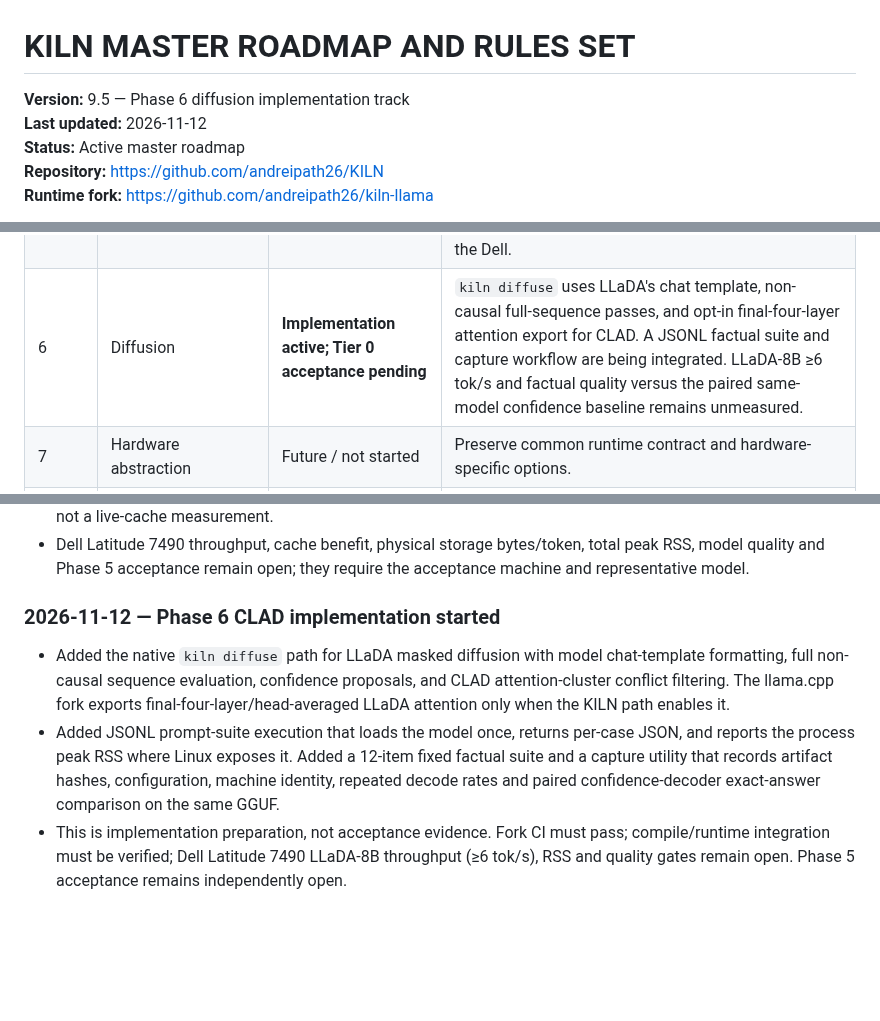
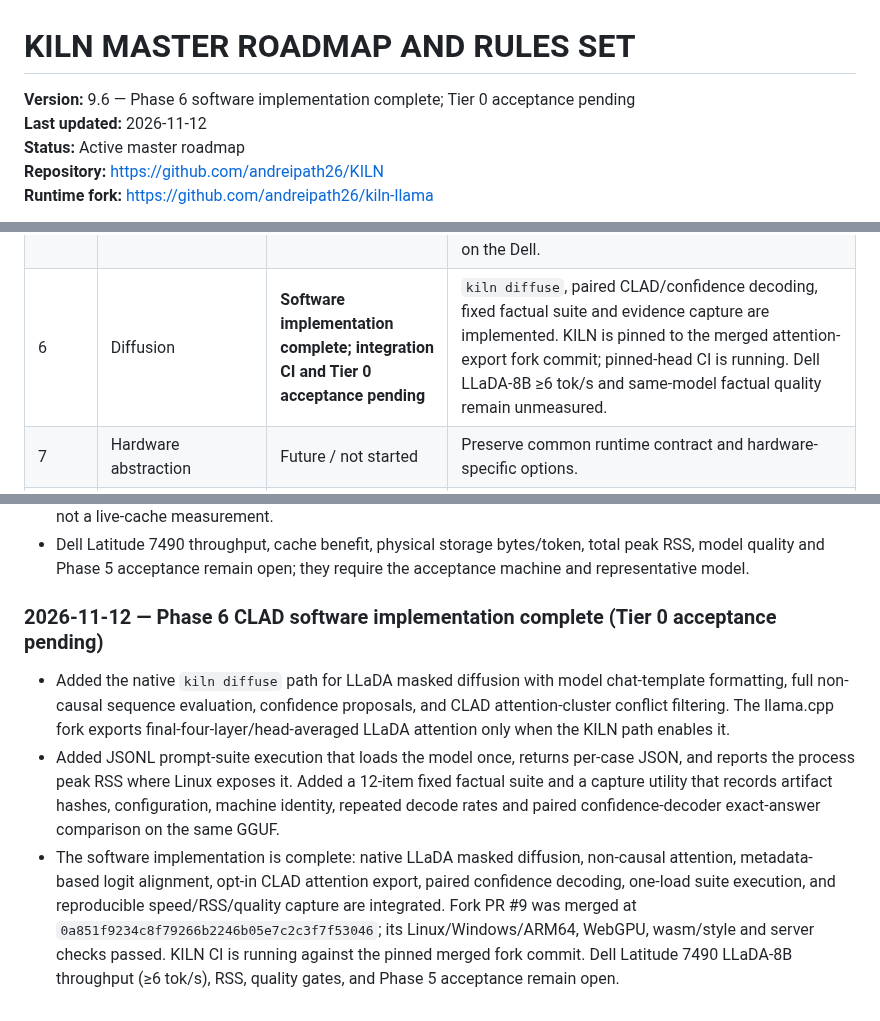
Before and after one commit to andreipath26/KILN, a Markdown page: KILN MASTER ROADMAP AND RULES SET.md, 3 parts joined by grey strips. Rendered like a GitHub page; blank space fills up the shorter version.

Commit message:
Mark Phase 6 software implementation complete

```diff
--- a/KILN MASTER ROADMAP AND RULES SET.md
+++ b/KILN MASTER ROADMAP AND RULES SET.md
@@ -1,6 +1,6 @@
 # KILN MASTER ROADMAP AND RULES SET
 
-**Version:** 9.5 — Phase 6 diffusion implementation track
+**Version:** 9.6 — Phase 6 software implementation complete; Tier 0 acceptance pending
 **Last updated:** 2026-11-12
 **Status:** Active master roadmap
 **Repository:** https://github.com/andreipath26/KILN
@@ -84,7 +84,7 @@ The latest supplied project state records these statuses. Reconfirm against Git,
 | 4 | Ternary weights / TQ1.0 path | Complete in supplied status | Verify effective storage and runtime representation. |
 | 4.5 | Sanity and quality guarantees | Complete in supplied status | Keep quality checks for lossy representations. |
 | 5 | MoE expert streaming across heterogeneous compute and tiered memory | **Core mission phase; Dell feasibility and end-to-end gates pending** | Sidecar/cache/predictor/I/O components and the experimental native selected-expert llama.cpp graph path are present. Keep the Rust `cpu_moe_streamed` operation backend distinct. CPU-only Tier 0 is the minimum acceptance slice; Qwen3-30B-A3B speed, RSS, storage traffic and quality remain unmeasured on the Dell. |
-| 6 | Diffusion | **Implementation active; Tier 0 acceptance pending** | `kiln diffuse` uses LLaDA's chat template, non-causal full-sequence passes, and opt-in final-four-layer attention export for CLAD. A JSONL factual suite and capture workflow are being integrated. LLaDA-8B ≥6 tok/s and factual quality versus the paired same-model confidence baseline remains unmeasured. |
+| 6 | Diffusion | **Software implementation complete; integration CI and Tier 0 acceptance pending** | `kiln diffuse`, paired CLAD/confidence decoding, fixed factual suite and evidence capture are implemented. KILN is pinned to the merged attention-export fork commit; pinned-head CI is running. Dell LLaDA-8B ≥6 tok/s and same-model factual quality remain unmeasured. |
 | 7 | Hardware abstraction | Future / not started | Preserve common runtime contract and hardware-specific options. |
 | 8 | Productization | Future / not started | Packaging, support, quality, performance and user-facing acceptance. |
 
@@ -784,8 +784,8 @@ The roadmap remains the single phase/status authority. Defer unrelated framework
 - Dell Latitude 7490 throughput, cache benefit, physical storage bytes/token, total peak RSS, model quality and Phase 5 acceptance remain open; they require the acceptance machine and representative model.
 
 
-### 2026-11-12 — Phase 6 CLAD implementation started
+### 2026-11-12 — Phase 6 CLAD software implementation complete (Tier 0 acceptance pending)
 
 - Added the native `kiln diffuse` path for LLaDA masked diffusion with model chat-template formatting, full non-causal sequence evaluation, confidence proposals, and CLAD attention-cluster conflict filtering. The llama.cpp fork exports final-four-layer/head-averaged LLaDA attention only when the KILN path enables it.
 - Added JSONL prompt-suite execution that loads the model once, returns per-case JSON, and reports the process peak RSS where Linux exposes it. Added a 12-item fixed factual suite and a capture utility that records artifact hashes, configuration, machine identity, repeated decode rates and paired confidence-decoder exact-answer comparison on the same GGUF.
-- This is implementation preparation, not acceptance evidence. Fork CI must pass; compile/runtime integration must be verified; Dell Latitude 7490 LLaDA-8B throughput (≥6 tok/s), RSS and quality gates remain open. Phase 5 acceptance remains independently open.
+- The software implementation is complete: native LLaDA masked diffusion, non-causal attention, metadata-based logit alignment, opt-in CLAD attention export, paired confidence decoding, one-load suite execution, and reproducible speed/RSS/quality capture are integrated. Fork PR #9 was merged at `0a851f9234c8f79266b2246b05e7c2c3f7f53046`; its Linux/Windows/ARM64, WebGPU, wasm/style and server checks passed. KILN CI is running against the pinned merged fork commit. Dell Latitude 7490 LLaDA-8B throughput (≥6 tok/s), RSS, quality gates, and Phase 5 acceptance remain open.
```
